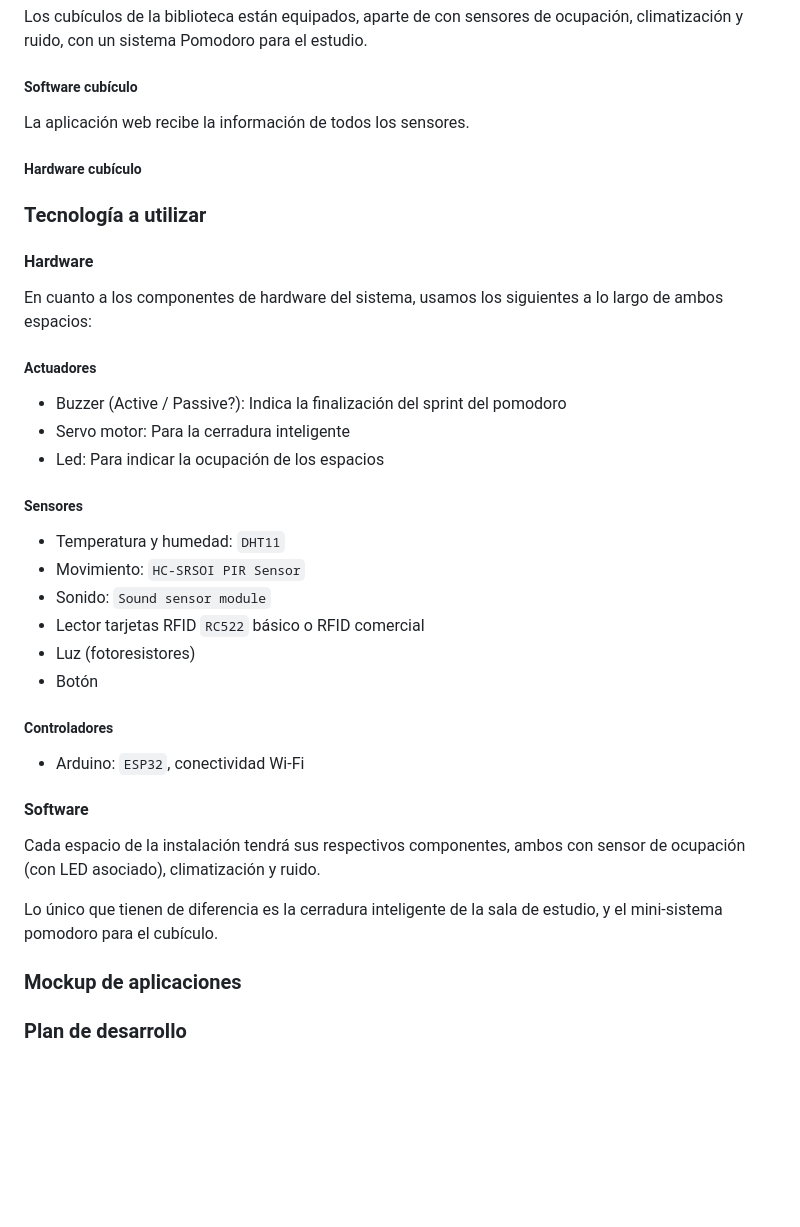
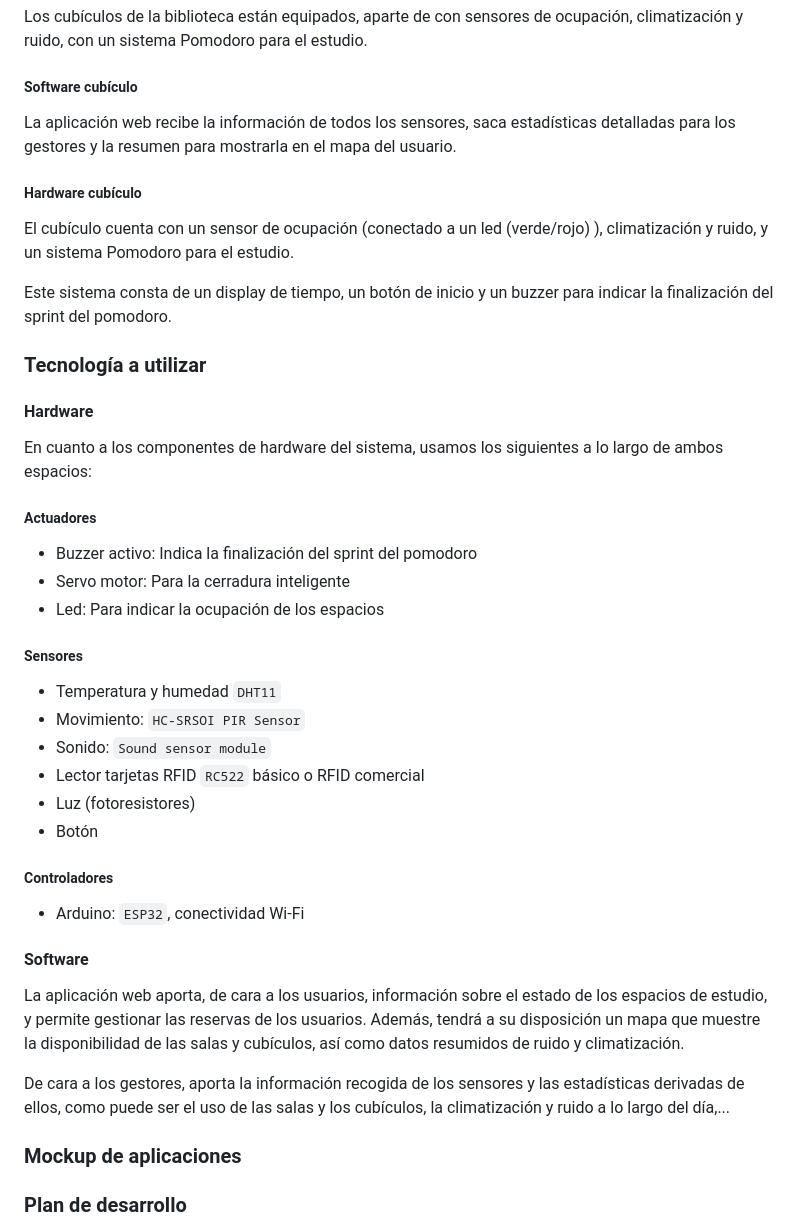
Before and after one commit to krisMG21/CompUb_PL, a Markdown page: Indice PL1.md, the part around the change. Drawn GitHub-style; blank space fills up the shorter version.

```diff
--- a/Indice PL1.md
+++ b/Indice PL1.md
@@ -136,9 +136,16 @@ ocupación, climatización y ruido, con un sistema Pomodoro para el estudio.
 
 ##### Software cubículo
 
-La aplicación web recibe la información de todos los sensores.
+La aplicación web recibe la información de todos los sensores, saca estadísticas
+detalladas para los gestores y la resumen para mostrarla en el mapa del usuario.
 
 ##### Hardware cubículo
+
+El cubículo cuenta con un sensor de ocupación (conectado a un led (verde/rojo) ),
+climatización y ruido, y un sistema Pomodoro para el estudio.
+
+Este sistema consta de un display de tiempo, un botón de inicio y un buzzer
+para indicar la finalización del sprint del pomodoro.
 
 ### Tecnología a utilizar
 
@@ -149,13 +156,13 @@ largo de ambos espacios:
 
 ##### Actuadores
 
-* Buzzer (Active / Passive?): Indica la finalización del sprint del pomodoro
+* Buzzer activo: Indica la finalización del sprint del pomodoro
 * Servo motor: Para la cerradura inteligente
 * Led: Para indicar la ocupación de los espacios
 
 ##### Sensores
 
-* Temperatura y humedad: `DHT11`
+* Temperatura y humedad `DHT11`
 * Movimiento: `HC-SRSOI PIR Sensor`
 * Sonido: `Sound sensor module`
 * Lector tarjetas RFID `RC522`  básico o RFID comercial
@@ -168,11 +175,14 @@ largo de ambos espacios:
 
 #### Software
 
-Cada espacio de la instalación tendrá sus respectivos componentes, ambos con
-sensor de ocupación (con LED asociado), climatización y ruido.
+La aplicación web aporta, de cara a los usuarios, información sobre el estado de
+los espacios de estudio, y permite gestionar las reservas de los usuarios.
+Además, tendrá a su disposición un mapa que muestre la disponibilidad de las
+salas y cubículos, así como datos resumidos de ruido y climatización.
 
-Lo único que tienen de diferencia es la cerradura inteligente de la sala de
-estudio, y el mini-sistema pomodoro para el cubículo.
+De cara a los gestores, aporta la información recogida de los sensores y las
+estadísticas derivadas de ellos, como puede ser el uso de las salas y los cubículos,
+la climatización y ruido a lo largo del día,...
 
 ### Mockup de aplicaciones
 
```
